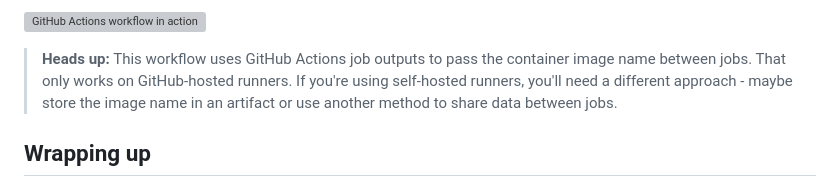
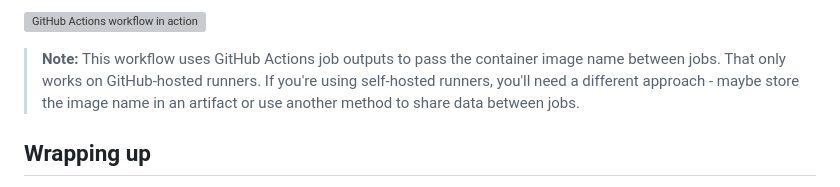
Before and after one commit to puicchan/aca-app-1017, a Markdown page: blog3.md, the part around the change. Rendered like a GitHub page; grey boxes are pictures that could not be loaded.

```diff
--- a/blog3.md
+++ b/blog3.md
@@ -280,7 +280,7 @@ You can see the complete workflow implementation in the [azure-dev.yml](https://
 
 ![GitHub Actions workflow in action](gif/aca-gh-action.gif)
 
-> **Heads up:** This workflow uses GitHub Actions job outputs to pass the container image name between jobs. That only works on GitHub-hosted runners. If you're using self-hosted runners, you'll need a different approach - maybe store the image name in an artifact or use another method to share data between jobs.
+> **Note:** This workflow uses GitHub Actions job outputs to pass the container image name between jobs. That only works on GitHub-hosted runners. If you're using self-hosted runners, you'll need a different approach - maybe store the image name in an artifact or use another method to share data between jobs.
 
 ## Wrapping up
 
```
